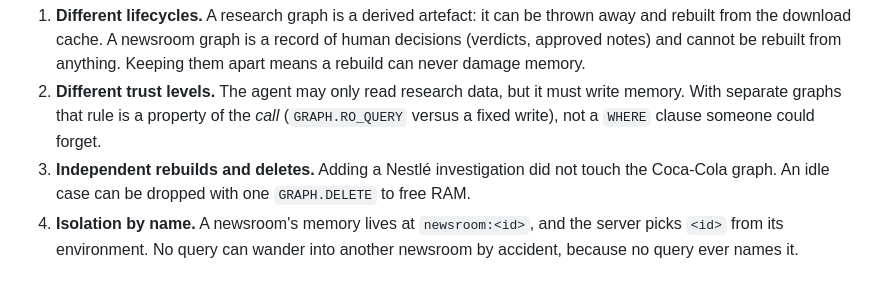
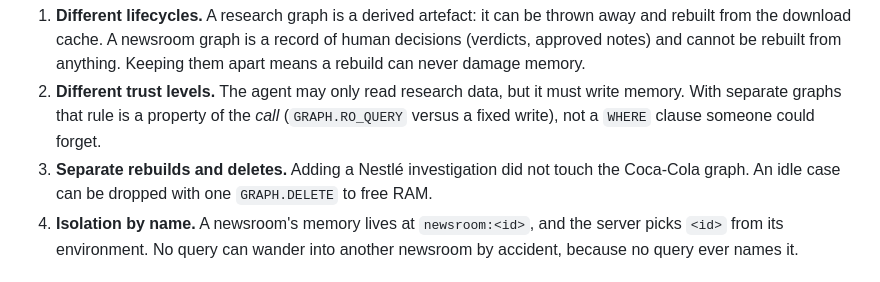
Before and after one commit to Aaryan-Degama/TieTrace, a Markdown page: blog-2-one-database-many-graphs.md, the part around the change. Rendered like a GitHub page.

Commit message:
Blog 2: drop a banned word from a heading
Work by: Aaryan

Co-Authored-By: Claude Opus 5.5 <noreply@anthropic.com>

```diff
--- a/blog-2-one-database-many-graphs.md
+++ b/blog-2-one-database-many-graphs.md
@@ -29,7 +29,7 @@ We could have put every investigation and every newsroom into one graph and sepa
 
 1. **Different lifecycles.** A research graph is a derived artefact: it can be thrown away and rebuilt from the download cache. A newsroom graph is a record of human decisions (verdicts, approved notes) and cannot be rebuilt from anything. Keeping them apart means a rebuild can never damage memory.
 2. **Different trust levels.** The agent may only read research data, but it must write memory. With separate graphs that rule is a property of the *call* (`GRAPH.RO_QUERY` versus a fixed write), not a `WHERE` clause someone could forget.
-3. **Independent rebuilds and deletes.** Adding a Nestlé investigation did not touch the Coca-Cola graph. An idle case can be dropped with one `GRAPH.DELETE` to free RAM.
+3. **Separate rebuilds and deletes.** Adding a Nestlé investigation did not touch the Coca-Cola graph. An idle case can be dropped with one `GRAPH.DELETE` to free RAM.
 4. **Isolation by name.** A newsroom's memory lives at `newsroom:<id>`, and the server picks `<id>` from its environment. No query can wander into another newsroom by accident, because no query ever names it.
 
 ## Inside a research graph
```
